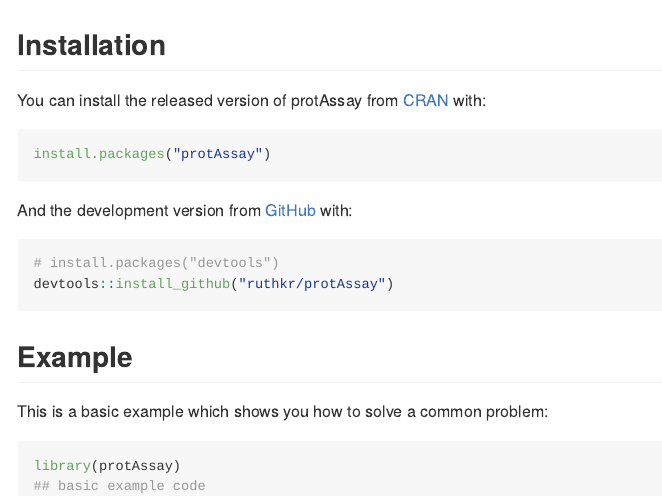
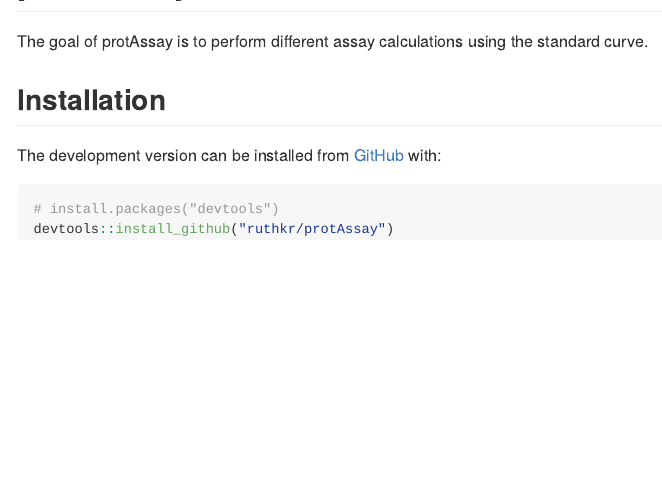
Before and after one commit to ruthkr/gfpquant, an R Markdown document (README.Rmd): the page in a window 1100 px wide, from 130 px down before the commit and from 80 px down after it. The pictures show the output file README.md that the author committed with the source, drawn offline in the style of GitHub; badge pictures from the web are left out.

Commit message:
Updated README

````diff
--- a/README.Rmd
+++ b/README.Rmd
@@ -19,3 +19,4 @@
 `r badgecreatr::badge_lifecycle("experimental")`
 <!-- badges: end -->
 
+The goal of protAssay is to perform different assay calculations using the standard curve.
@@ -23,23 +23,15 @@
 
 ## Installation
 
-You can install the released version of protAssay from [CRAN](https://CRAN.R-project.org) with:
+<!-- You can install the released version of protAssay from [CRAN](https://CRAN.R-project.org) with: -->
 
-``` r
-install.packages("protAssay")
-```
+<!-- ``` r -->
+<!-- install.packages("protAssay") -->
+<!-- ``` -->
 
-And the development version from [GitHub](https://github.com/) with:
+The development version can be installed from [GitHub](https://github.com/) with:
 
 ``` r
 # install.packages("devtools")
 devtools::install_github("ruthkr/protAssay")
 ```
-## Example
-
-This is a basic example which shows you how to solve a common problem:
-
-```{r example}
-library(protAssay)
-## basic example code
-```
````
Also changed, not shown: README.md, README.Rmd (3 more changed lines), 1 other file.
